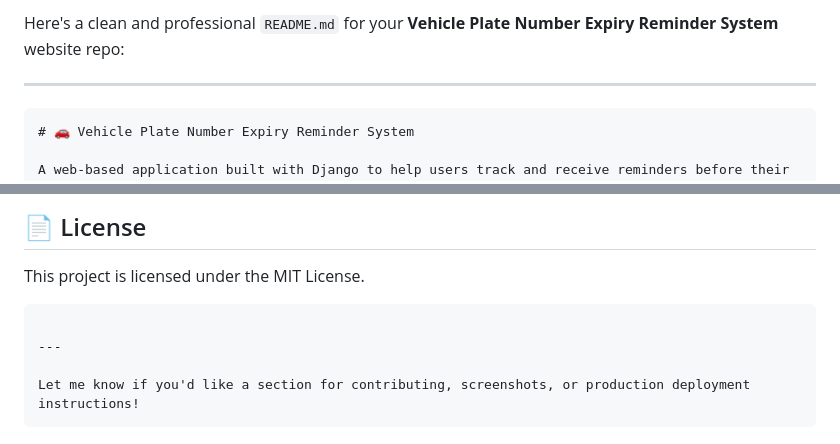
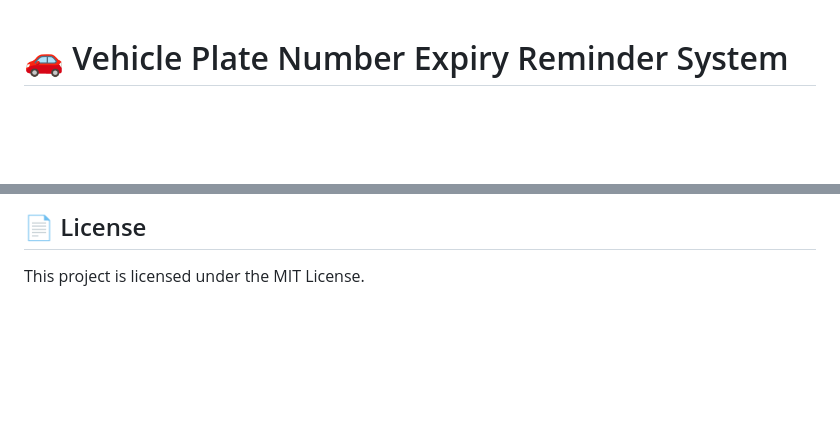
Before and after one commit to oladokedamilola/vehicle-plate-reminder-system, a Markdown page: README.md, 2 parts joined by grey strips. GitHub-like rendering; blank space fills up the shorter version.

`````diff
--- a/README.md
+++ b/README.md
@@ -1,8 +1,3 @@
-Here's a clean and professional `README.md` for your **Vehicle Plate Number Expiry Reminder System** website repo:
-
----
-
-````markdown
 # 🚗 Vehicle Plate Number Expiry Reminder System
 
 A web-based application built with Django to help users track and receive reminders before their vehicle plate numbers expire. The system supports user registration, vehicle management, automated email reminders, and GitHub Actions integration for scheduled tasks.
@@ -144,10 +139,3 @@ For support or suggestions, feel free to reach out via [email](mailto:infojonasj
 ## 📄 License
 
 This project is licensed under the MIT License.
-
-```
-
----
-
-Let me know if you'd like a section for contributing, screenshots, or production deployment instructions!
-```
`````
